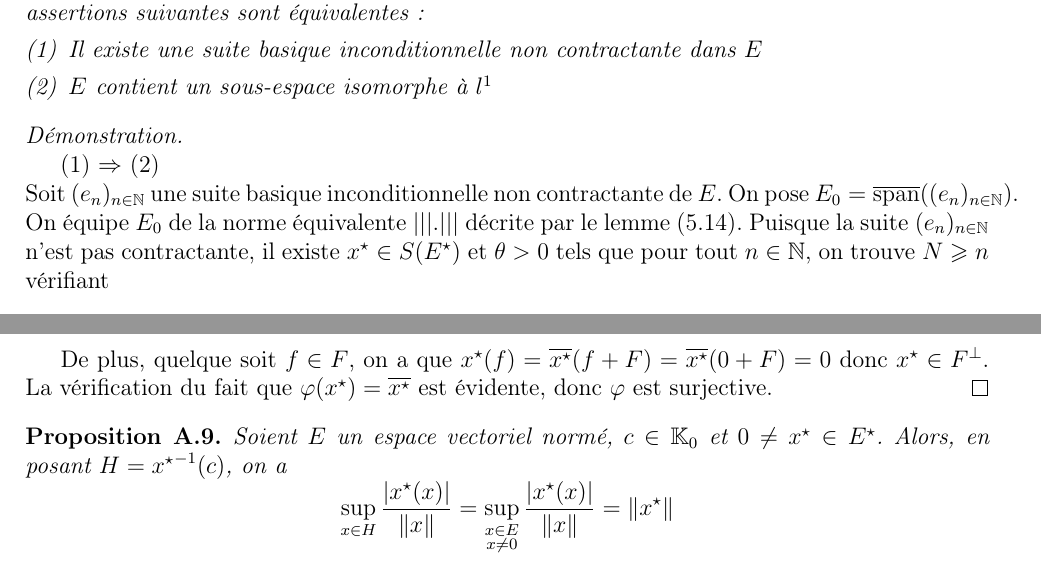
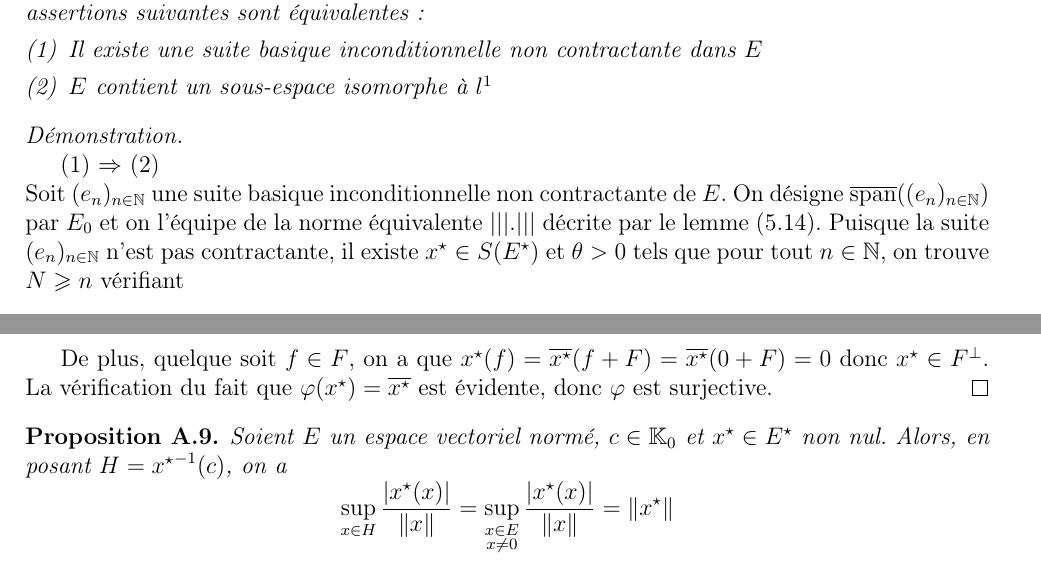
Before and after one commit to Spirou003/Memoire, a LaTeX document (memoire.tex, which reads annexe/lipschitz.tex, incond/james.tex): two parts of pages 37 and 52 of 53, joined at a grey line, cut so that both start at the same text. Compiled offline with LaTeX, dvips and Ghostscript; the source files are stored in an older character set and shown here as Unicode.

Commit message:
Mise en page, overfull, phrase mal placée

```diff
--- a/annexe/lipschitz.tex
+++ b/annexe/lipschitz.tex
@@ -1,5 +1,5 @@
 \begin{Prop}\label{lipschitz}
-Soient $E$ un espace vectoriel normé, $c\in\mathbb{K}_0$ et $0\neq x\dual\in E\dual$. Alors, en posant $H=\inv{x\dual}(c)$, on a
+Soient $E$ un espace vectoriel normé, $c\in\mathbb{K}_0$ et $x\dual\in E\dual$ non nul. Alors, en posant $H=\inv{x\dual}(c)$, on a
 \[
 \sup_{x\in H}\frac{\abs{x\dual(x)}}{\norme{x}}
 =
--- a/incond/james.tex
+++ b/incond/james.tex
@@ -116,8 +116,7 @@ Soit un espace de Banach contenant une suite basique inconditionnelle. Les asser
 
 (1) $\Rightarrow$ (2)\\
 %
-Soit $(e_n)_{n\in\mathbb{N}}$ une suite basique inconditionnelle non contractante de $E$. On pose $E_0=\SpanAdh((e_n)_{n\in\mathbb{N}})$. On équipe $E_0$ de la norme équivalente $\triplenorme{.}$ décrite par le lemme (\ref{constantebaseincondnorme}). Puisque la suite $(e_n)_{n\in\mathbb{N}}$ n'est pas contractante, il existe $x\dual\in S(E\dual)$ et $\theta>0$ tels que pour tout $n\in\mathbb{N}$, on trouve $N\geqslant n$ vérifiant
-%overfull
+Soit $(e_n)_{n\in\mathbb{N}}$ une suite basique inconditionnelle non contractante de $E$. On désigne $\SpanAdh((e_n)_{n\in\mathbb{N}})$ par $E_0$ et on l'équipe de la norme équivalente $\triplenorme{.}$ décrite par le lemme (\ref{constantebaseincondnorme}). Puisque la suite $(e_n)_{n\in\mathbb{N}}$ n'est pas contractante, il existe $x\dual\in S(E\dual)$ et $\theta>0$ tels que pour tout $n\in\mathbb{N}$, on trouve $N\geqslant n$ vérifiant
 
 \[
 \sup
```
Also changed, not shown: annexe/hahnbanach.tex (+2 -2 lines), topo/defs.tex (+1 -1 lines).
